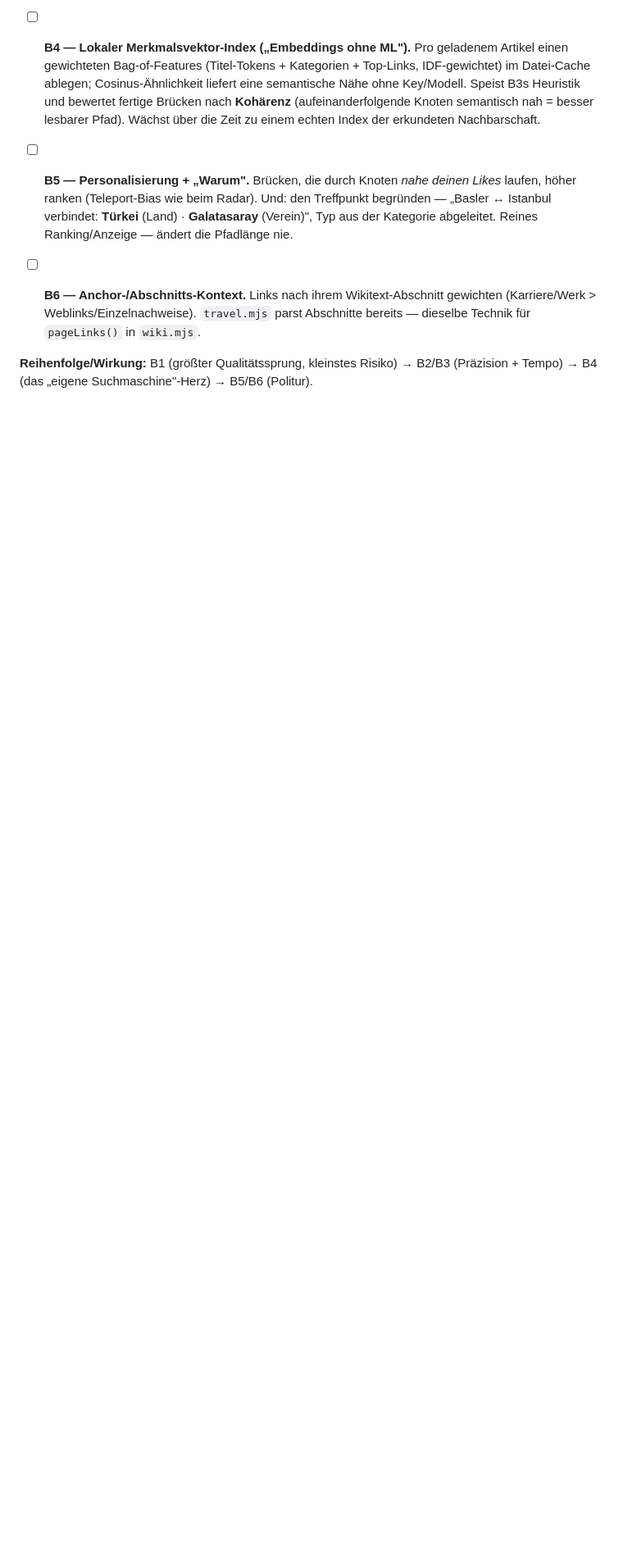
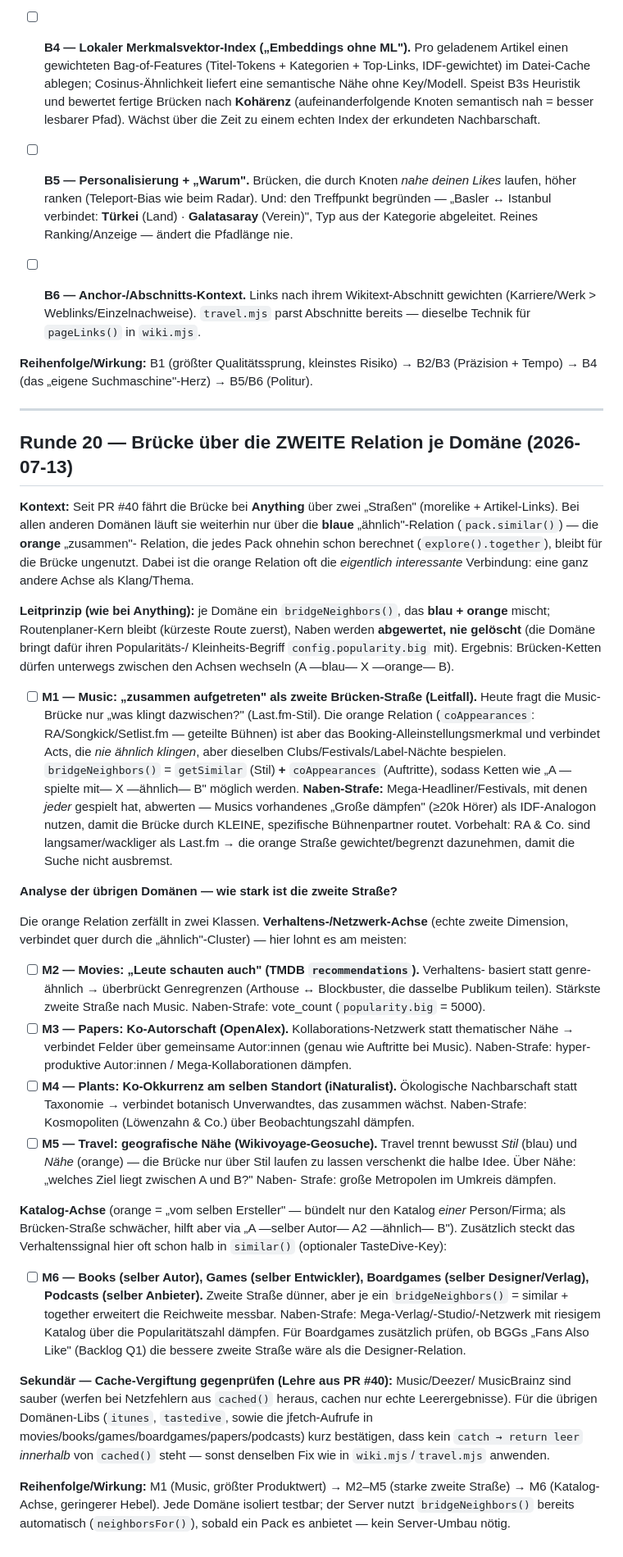
Before and after one commit to allawallabedalla/like, a Markdown page: BACKLOG.md, the part around the change. Shown at 82% size. GitHub-like rendering; blank space fills up the shorter version.

Commit message:
Backlog Runde 20: Brücke über die zweite Relation je Domäne
Analyse aller 10 Domänen: die Brücke nutzt bisher (außer Anything) nur die blaue
ähnlich-Relation; die orange zusammen-Relation (die jedes Pack ohnehin berechnet)
bleibt ungenutzt — dabei ist sie oft die interessantere Achse. Leitfall Music:
zusammen aufgetreten als zweite Brücken-Straße (Booking-DNA). Dazu Klassifikation
der übrigen Domänen (starke Verhaltens-/Netzwerk-Achse: Movies/Papers/Plants/Travel;
schwächere Katalog-Achse: Books/Games/Boardgames/Podcasts) inkl. Naben-Dämpfung je
Domäne und einem Cache-Vergiftungs-Gegencheck. Nur Konzept, keine Code-Änderung.

```diff
--- a/BACKLOG.md
+++ b/BACKLOG.md
@@ -827,3 +827,77 @@ weniger.
 
 **Reihenfolge/Wirkung:** B1 (größter Qualitätssprung, kleinstes Risiko) → B2/B3
 (Präzision + Tempo) → B4 (das „eigene Suchmaschine"-Herz) → B5/B6 (Politur).
+
+---
+
+## Runde 20 — Brücke über die ZWEITE Relation je Domäne (2026-07-13)
+
+**Kontext:** Seit PR #40 fährt die Brücke bei **Anything** über zwei „Straßen"
+(morelike + Artikel-Links). Bei allen anderen Domänen läuft sie weiterhin nur über
+die **blaue** „ähnlich"-Relation (`pack.similar()`) — die **orange** „zusammen"-
+Relation, die jedes Pack ohnehin schon berechnet (`explore().together`), bleibt für
+die Brücke ungenutzt. Dabei ist die orange Relation oft die *eigentlich
+interessante* Verbindung: eine ganz andere Achse als Klang/Thema.
+
+**Leitprinzip (wie bei Anything):** je Domäne ein `bridgeNeighbors()`, das **blau +
+orange** mischt; Routenplaner-Kern bleibt (kürzeste Route zuerst), Naben werden
+**abgewertet, nie gelöscht** (die Domäne bringt dafür ihren Popularitäts-/
+Kleinheits-Begriff `config.popularity.big` mit). Ergebnis: Brücken-Ketten dürfen
+unterwegs zwischen den Achsen wechseln (A —blau— X —orange— B).
+
+- [ ] **M1 — Music: „zusammen aufgetreten" als zweite Brücken-Straße (Leitfall).**
+  Heute fragt die Music-Brücke nur „was klingt dazwischen?" (Last.fm-Stil). Die
+  orange Relation (`coAppearances`: RA/Songkick/Setlist.fm — geteilte Bühnen) ist
+  aber das Booking-Alleinstellungsmerkmal und verbindet Acts, die *nie ähnlich
+  klingen*, aber dieselben Clubs/Festivals/Label-Nächte bespielen. `bridgeNeighbors()`
+  = `getSimilar` (Stil) **+** `coAppearances` (Auftritte), sodass Ketten wie „A —spielte
+  mit— X —ähnlich— B" möglich werden. **Naben-Strafe:** Mega-Headliner/Festivals, mit
+  denen *jeder* gespielt hat, abwerten — Musics vorhandenes „Große dämpfen" (≥20k
+  Hörer) als IDF-Analogon nutzen, damit die Brücke durch KLEINE, spezifische
+  Bühnenpartner routet. Vorbehalt: RA & Co. sind langsamer/wackliger als Last.fm →
+  die orange Straße gewichtet/begrenzt dazunehmen, damit die Suche nicht ausbremst.
+
+**Analyse der übrigen Domänen — wie stark ist die zweite Straße?**
+
+Die orange Relation zerfällt in zwei Klassen. **Verhaltens-/Netzwerk-Achse** (echte
+zweite Dimension, verbindet quer durch die „ähnlich"-Cluster) — hier lohnt es am
+meisten:
+
+- [ ] **M2 — Movies: „Leute schauten auch" (TMDB `recommendations`).** Verhaltens-
+  basiert statt genre-ähnlich → überbrückt Genregrenzen (Arthouse ↔ Blockbuster, die
+  dasselbe Publikum teilen). Stärkste zweite Straße nach Music. Naben-Strafe:
+  vote_count (`popularity.big` = 5000).
+- [ ] **M3 — Papers: Ko-Autorschaft (OpenAlex).** Kollaborations-Netzwerk statt
+  thematischer Nähe → verbindet Felder über gemeinsame Autor:innen (genau wie Auftritte
+  bei Music). Naben-Strafe: hyper-produktive Autor:innen / Mega-Kollaborationen dämpfen.
+- [ ] **M4 — Plants: Ko-Okkurrenz am selben Standort (iNaturalist).** Ökologische
+  Nachbarschaft statt Taxonomie → verbindet botanisch Unverwandtes, das zusammen
+  wächst. Naben-Strafe: Kosmopoliten (Löwenzahn & Co.) über Beobachtungszahl dämpfen.
+- [ ] **M5 — Travel: geografische Nähe (Wikivoyage-Geosuche).** Travel trennt bewusst
+  *Stil* (blau) und *Nähe* (orange) — die Brücke nur über Stil laufen zu lassen
+  verschenkt die halbe Idee. Über Nähe: „welches Ziel liegt zwischen A und B?" Naben-
+  Strafe: große Metropolen im Umkreis dämpfen.
+
+**Katalog-Achse** (orange = „vom selben Ersteller" — bündelt nur den Katalog *einer*
+Person/Firma; als Brücken-Straße schwächer, hilft aber via „A —selber Autor— A2
+—ähnlich— B"). Zusätzlich steckt das Verhaltenssignal hier oft schon halb in `similar()`
+(optionaler TasteDive-Key):
+
+- [ ] **M6 — Books (selber Autor), Games (selber Entwickler), Boardgames (selber
+  Designer/Verlag), Podcasts (selber Anbieter).** Zweite Straße dünner, aber je
+  ein `bridgeNeighbors()` = similar + together erweitert die Reichweite messbar.
+  Naben-Strafe: Mega-Verlag/-Studio/-Netzwerk mit riesigem Katalog über die
+  Popularitätszahl dämpfen. Für Boardgames zusätzlich prüfen, ob BGGs „Fans Also Like"
+  (Backlog Q1) die bessere zweite Straße wäre als die Designer-Relation.
+
+**Sekundär — Cache-Vergiftung gegenprüfen (Lehre aus PR #40):** Music/Deezer/
+MusicBrainz sind sauber (werfen bei Netzfehlern aus `cached()` heraus, cachen nur
+echte Leerergebnisse). Für die übrigen Domänen-Libs (`itunes`, `tastedive`, sowie die
+jfetch-Aufrufe in movies/books/games/boardgames/papers/podcasts) kurz bestätigen, dass
+kein `catch → return leer` *innerhalb* von `cached()` steht — sonst denselben Fix wie in
+`wiki.mjs`/`travel.mjs` anwenden.
+
+**Reihenfolge/Wirkung:** M1 (Music, größter Produktwert) → M2–M5 (starke zweite
+Straße) → M6 (Katalog-Achse, geringerer Hebel). Jede Domäne isoliert testbar; der
+Server nutzt `bridgeNeighbors()` bereits automatisch (`neighborsFor()`), sobald ein
+Pack es anbietet — kein Server-Umbau nötig.
```
